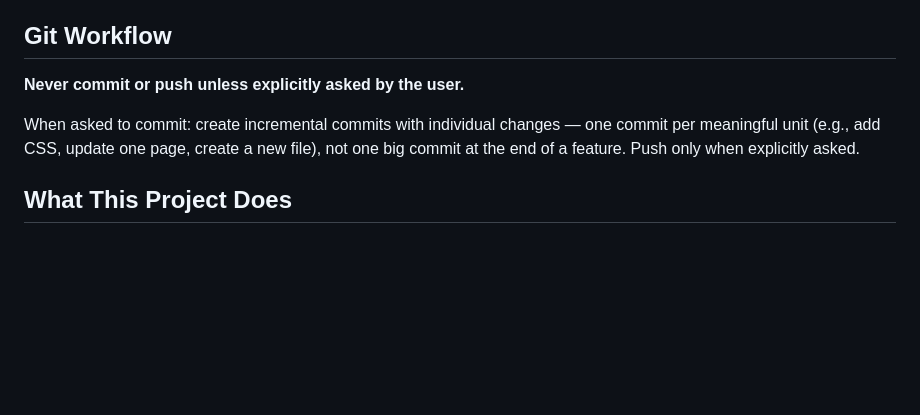
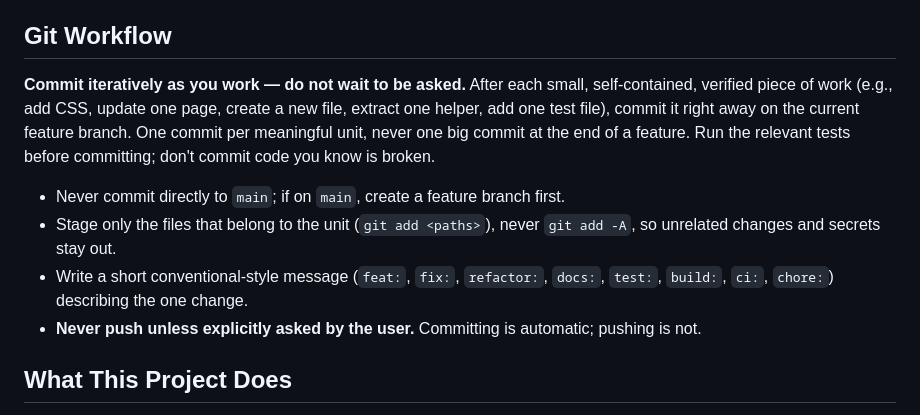
Before and after one commit to lofeodo/ai-news-agent, a Markdown page: CLAUDE.md, the part around the change. Rendered like a GitHub page; blank space fills up the shorter version.

Commit message:
docs: instruct iterative small commits in CLAUDE.md git workflow
Co-Authored-By: Claude Sonnet 5.5 <noreply@anthropic.com>

```diff
--- a/CLAUDE.md
+++ b/CLAUDE.md
@@ -14,9 +14,12 @@ Take a screenshot in each after changes. Flag any layout, overflow, or interacti
 
 ## Git Workflow
 
-**Never commit or push unless explicitly asked by the user.**
+**Commit iteratively as you work — do not wait to be asked.** After each small, self-contained, verified piece of work (e.g., add CSS, update one page, create a new file, extract one helper, add one test file), commit it right away on the current feature branch. One commit per meaningful unit, never one big commit at the end of a feature. Run the relevant tests before committing; don't commit code you know is broken.
 
-When asked to commit: create incremental commits with individual changes — one commit per meaningful unit (e.g., add CSS, update one page, create a new file), not one big commit at the end of a feature. Push only when explicitly asked.
+- Never commit directly to `main`; if on `main`, create a feature branch first.
+- Stage only the files that belong to the unit (`git add <paths>`), never `git add -A`, so unrelated changes and secrets stay out.
+- Write a short conventional-style message (`feat:`, `fix:`, `refactor:`, `docs:`, `test:`, `build:`, `ci:`, `chore:`) describing the one change.
+- **Never push unless explicitly asked by the user.** Committing is automatic; pushing is not.
 
 ## What This Project Does
 
```
